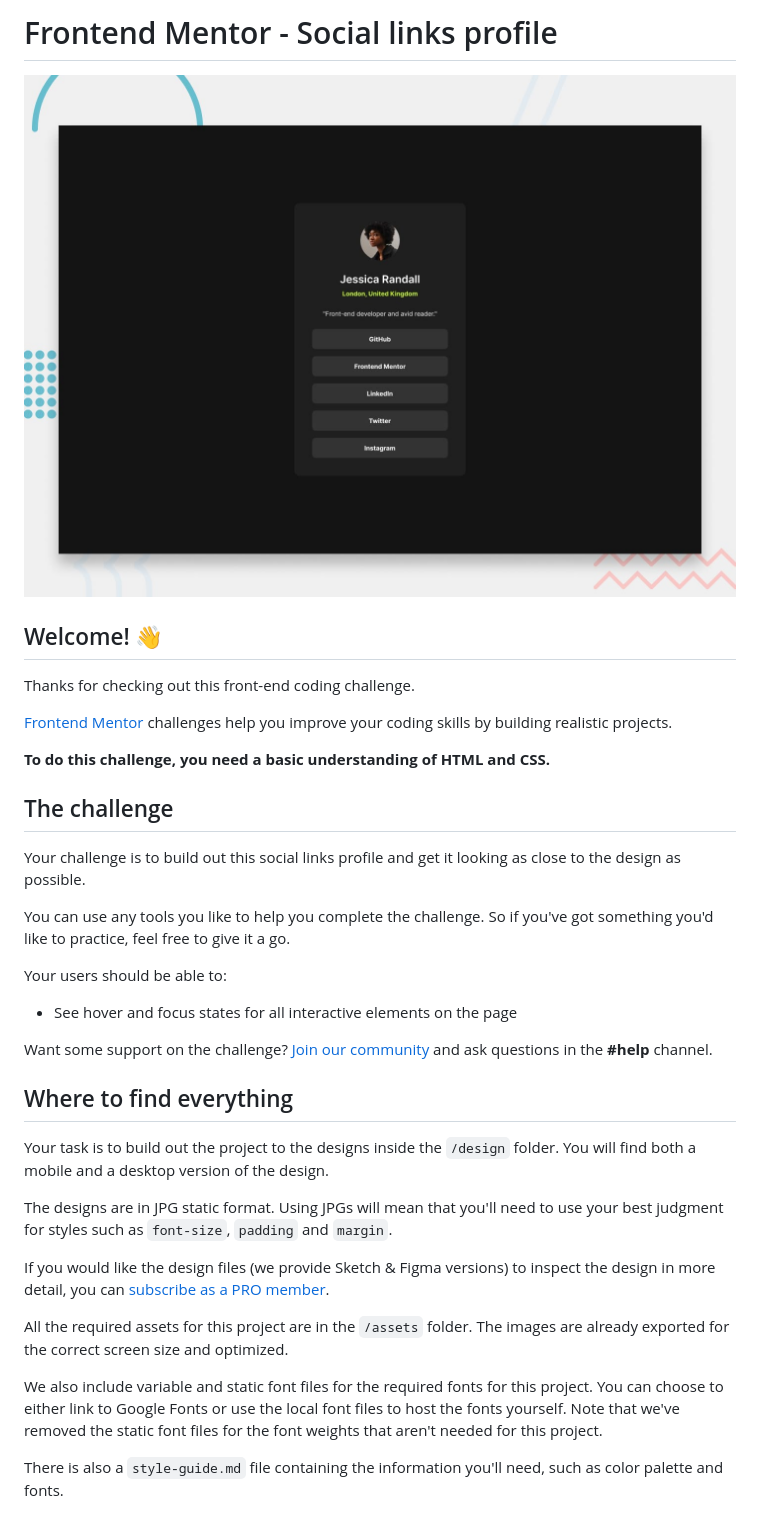
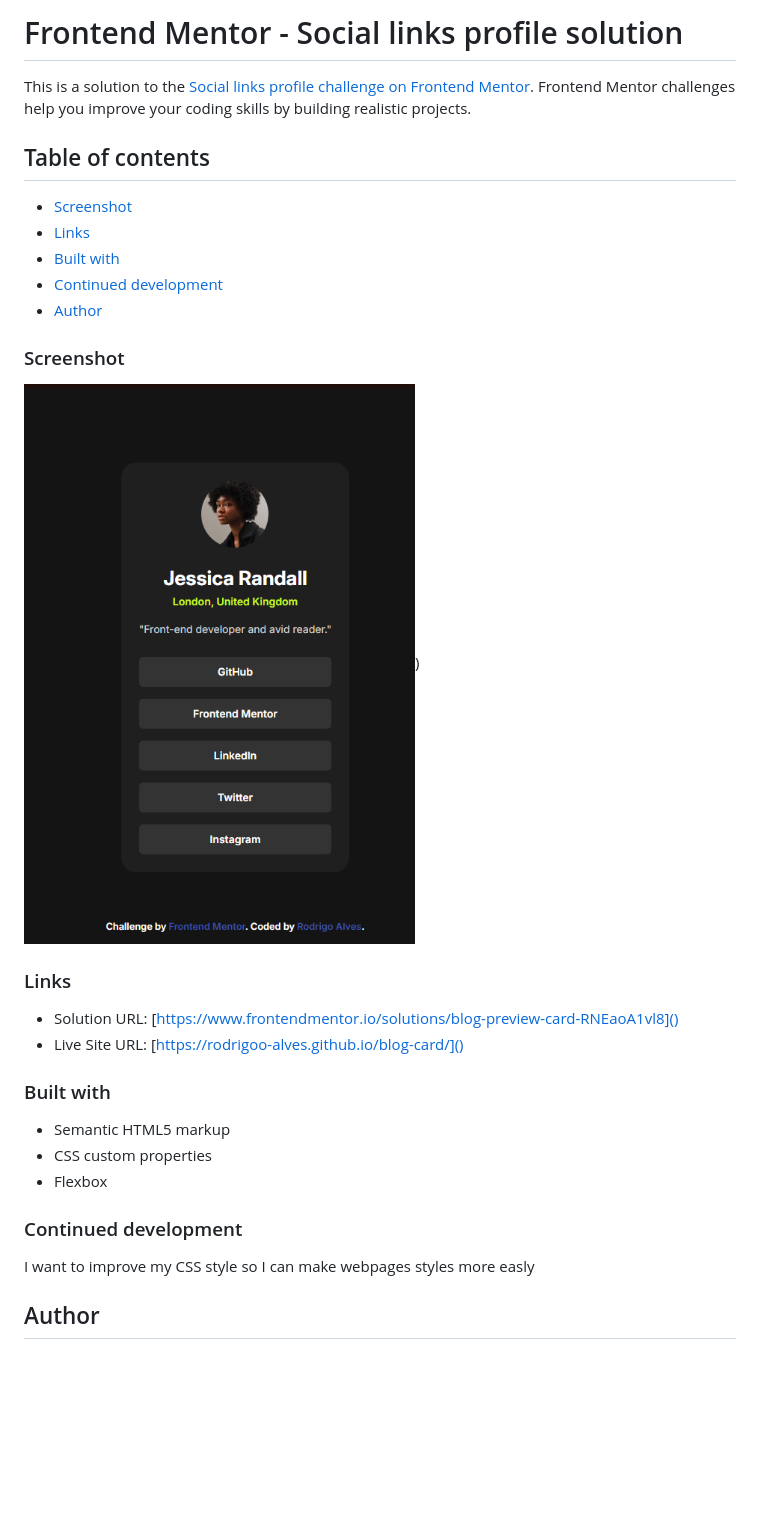
Before and after one commit to rodrigoo-alves/social-media-links, a Markdown page: README.md, the part around the change printed below. GitHub-like rendering; pictures changed too: image.png (added); blank space fills up the shorter version.

Commit message:
Creating Social Media Links Page

```diff
--- a/README.md
+++ b/README.md
@@ -1,38 +1,32 @@
-# Frontend Mentor - Social links profile
+# Frontend Mentor - Social links profile solution
 
-![Design preview for the Social links profile coding challenge](./preview.jpg)
+This is a solution to the [Social links profile challenge on Frontend Mentor](https://www.frontendmentor.io/challenges/social-links-profile-UG32l9m6dQ). Frontend Mentor challenges help you improve your coding skills by building realistic projects.
 
-## Welcome! 👋
+## Table of contents
+  - [Screenshot](#screenshot)
+  - [Links](#links)
+  - [Built with](#built-with)
+  - [Continued development](#continued-development)
+  - [Author](#author)
 
-Thanks for checking out this front-end coding challenge.
+### Screenshot
 
-[Frontend Mentor](https://www.frontendmentor.io) challenges help you improve your coding skills by building realistic projects.
+![social-preview](image.png))
 
-**To do this challenge, you need a basic understanding of HTML and CSS.**
+### Links
 
-## The challenge
+- Solution URL: [https://www.frontendmentor.io/solutions/blog-preview-card-RNEaoA1vl8]()
+- Live Site URL: [https://rodrigoo-alves.github.io/blog-card/]()
 
-Your challenge is to build out this social links profile and get it looking as close to the design as possible.
+### Built with
 
-You can use any tools you like to help you complete the challenge. So if you've got something you'd like to practice, feel free to give it a go.
+- Semantic HTML5 markup
+- CSS custom properties
+- Flexbox
 
-Your users should be able to:
+### Continued development
 
-- See hover and focus states for all interactive elements on the page
+I want to improve my CSS style so I can make webpages styles more easly
 
-Want some support on the challenge? [Join our community](https://www.frontendmentor.io/community) and ask questions in the **#help** channel.
+## Author
 
-## Where to find everything
-
-Your task is to build out the project to the designs inside the `/design` folder. You will find both a mobile and a desktop version of the design.
-
-The designs are in JPG static format. Using JPGs will mean that you'll need to use your best judgment for styles such as `font-size`, `padding` and `margin`.
-
-If you would like the design files (we provide Sketch & Figma versions) to inspect the design in more detail, you can [subscribe as a PRO member](https://www.frontendmentor.io/pro).
-
-All the required assets for this project are in the `/assets` folder. The images are already exported for the correct screen size and optimized.
-
-We also include variable and static font files for the required fonts for this project. You can choose to either link to Google Fonts or use the local font files to host the fonts yourself. Note that we've removed the static font files for the font weights that aren't needed for this project.
-
-There is also a `style-guide.md` file containing the information you'll need, such as color palette and fonts.
-
```
Also changed, not shown: other parts of README.md (+2 -55 lines), README-template.md (deleted, +0 -110 lines), 4 other files.
